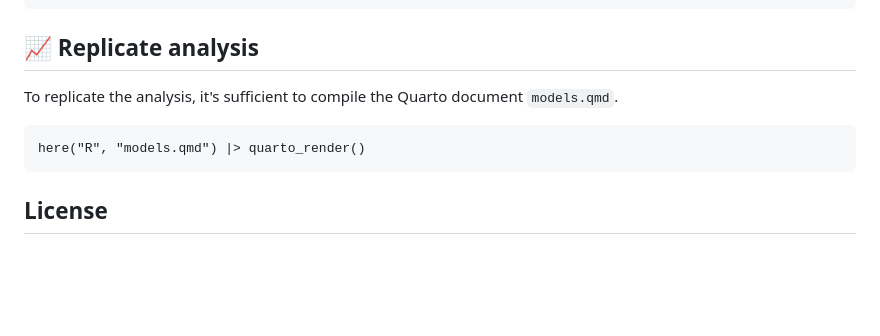
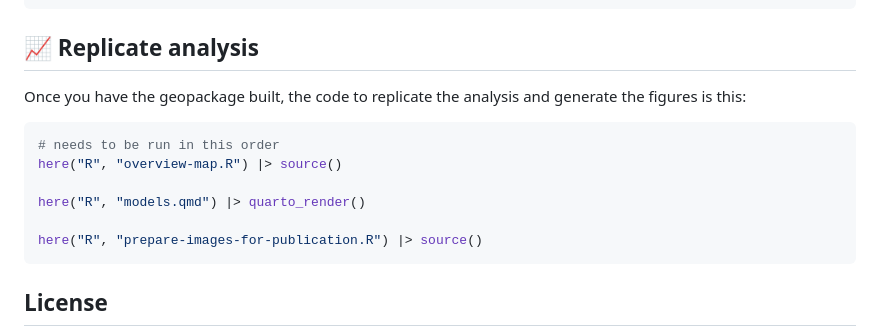
Before and after one commit to kbvernon/baja-ranching, a Markdown page: README.md, the part around the change. GitHub-like rendering; blank space fills up the shorter version.

Commit message:
update section to replicate analysis

````diff
--- a/README.md
+++ b/README.md
@@ -63,10 +63,16 @@ here("R", "least-cost-paths.qmd") |> quarto_render()
 
 ## 📈 Replicate analysis
 
-To replicate the analysis, it's sufficient to compile the Quarto document `models.qmd`.
+Once you have the geopackage built, the code to replicate the analysis and
+generate the figures is this:
 
-```
+```r
+# needs to be run in this order
+here("R", "overview-map.R") |> source()
+
 here("R", "models.qmd") |> quarto_render()
+
+here("R", "prepare-images-for-publication.R") |> source()
 ```
 
 ## License
````
